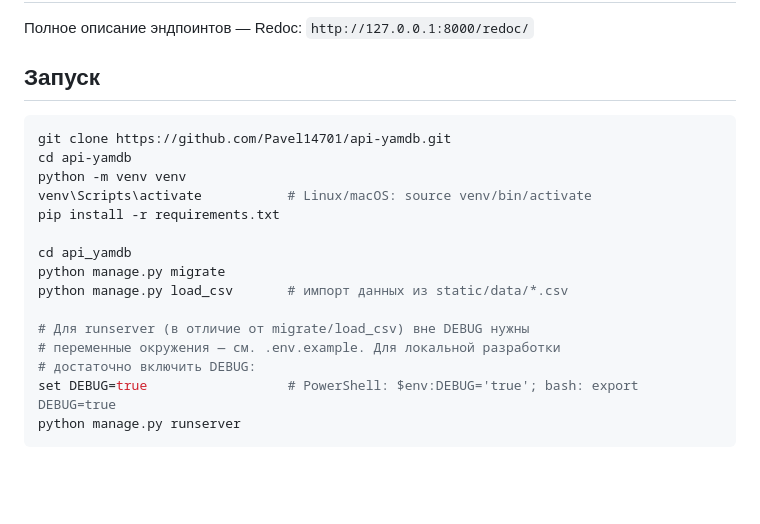
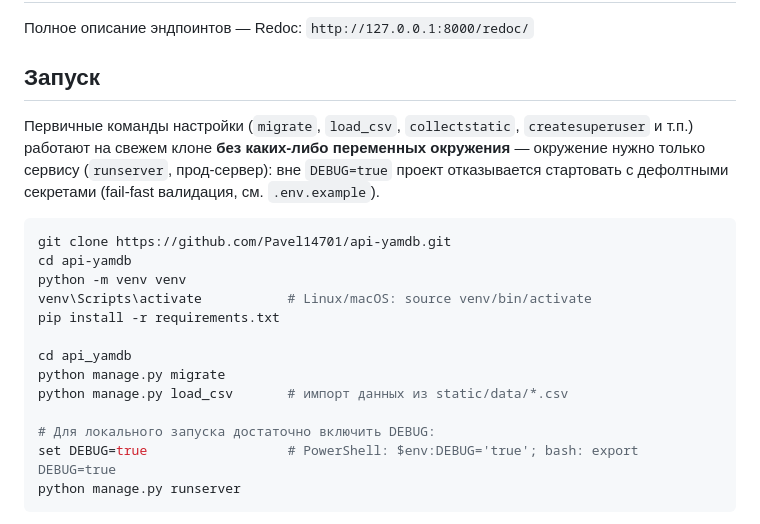
Before and after one commit to Pavel14701/api-yamdb, a Markdown page: README.md, the part around the change. Drawn GitHub-style; blank space fills up the shorter version.

Commit message:
docs: в README явно описано поведение свежего клона — команды настройки без окружения, окружение нужно только сервису

````diff
--- a/README.md
+++ b/README.md
@@ -107,6 +107,12 @@ curl -X POST http://127.0.0.1:8000/api/v1/titles/1/reviews/1/comments/ \
 
 ## Запуск
 
+Первичные команды настройки (`migrate`, `load_csv`, `collectstatic`,
+`createsuperuser` и т.п.) работают на свежем клоне **без каких-либо
+переменных окружения** — окружение нужно только сервису (`runserver`,
+прод-сервер): вне `DEBUG=true` проект отказывается стартовать с
+дефолтными секретами (fail-fast валидация, см. `.env.example`).
+
 ```bash
 git clone https://github.com/Pavel14701/api-yamdb.git
 cd api-yamdb
@@ -118,9 +124,7 @@ cd api_yamdb
 python manage.py migrate
 python manage.py load_csv       # импорт данных из static/data/*.csv
 
-# Для runserver (в отличие от migrate/load_csv) вне DEBUG нужны
-# переменные окружения — см. .env.example. Для локальной разработки
-# достаточно включить DEBUG:
+# Для локального запуска достаточно включить DEBUG:
 set DEBUG=true                  # PowerShell: $env:DEBUG='true'; bash: export DEBUG=true
 python manage.py runserver
 ```
````
